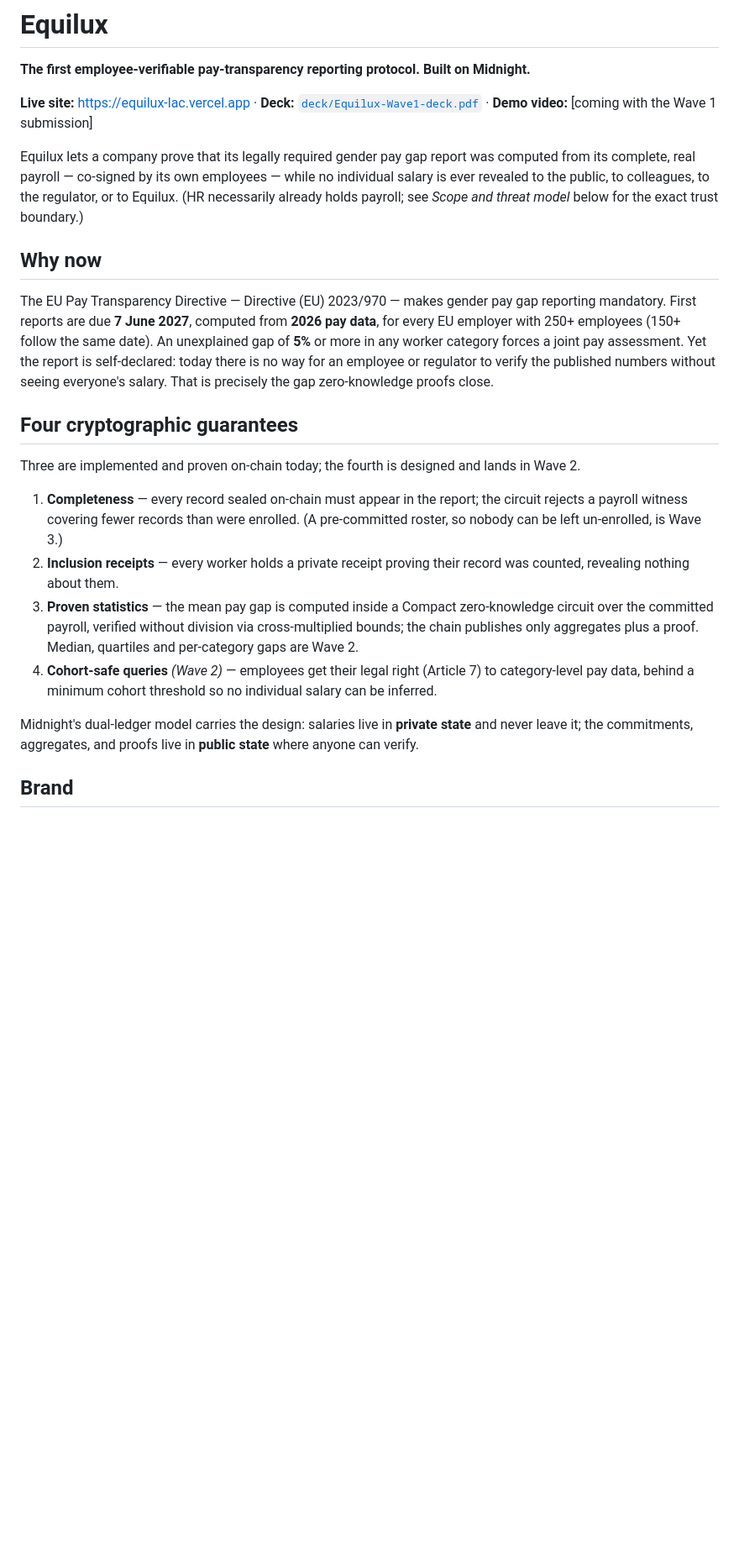
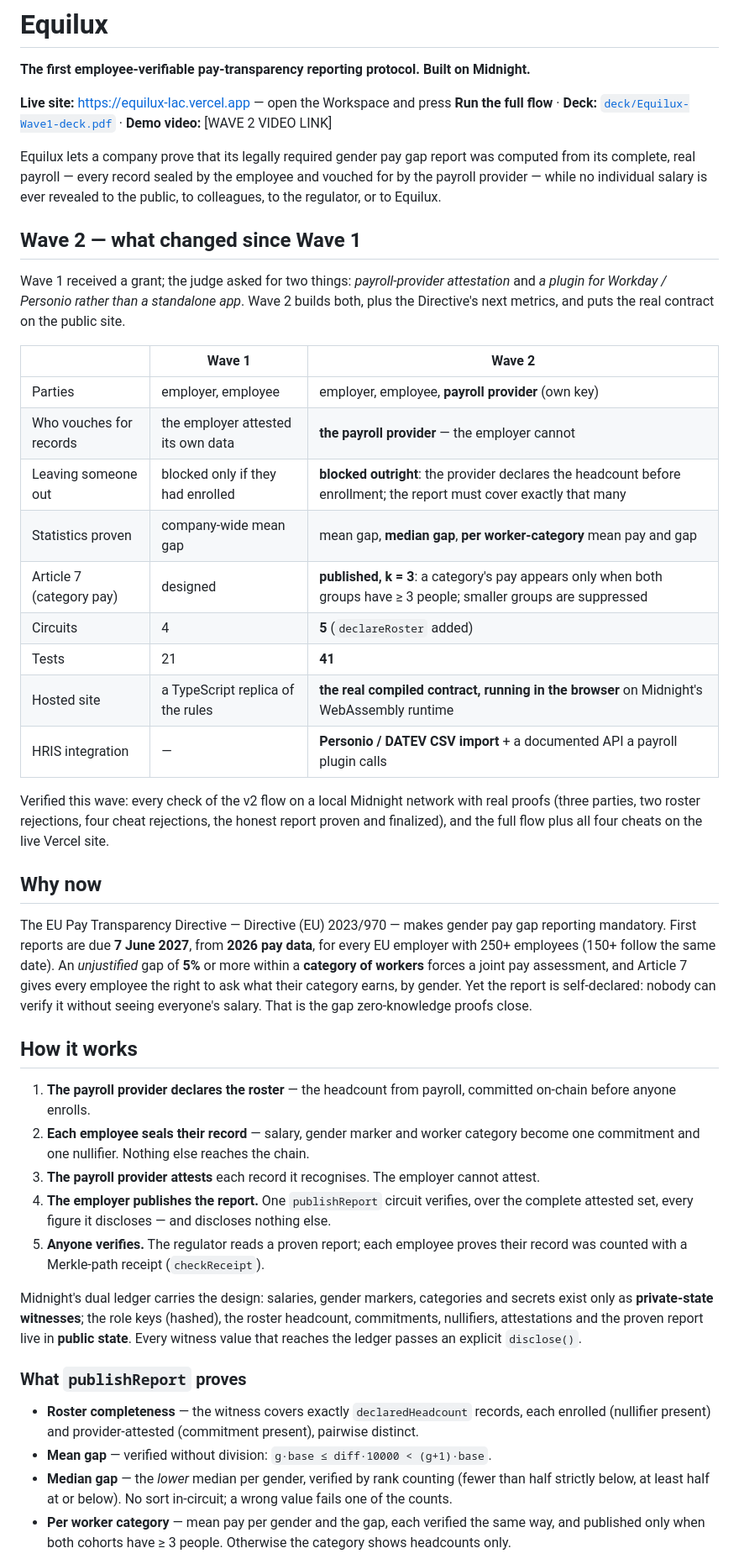
Before and after one commit to AustinChris1/Equilux, a Markdown page: README.md, the part around one of its changes. Shown at 84% size. Rendered like a GitHub page; blank space fills up the shorter version.

```diff
--- a/README.md
+++ b/README.md
@@ -2,41 +2,69 @@
 
 **The first employee-verifiable pay-transparency reporting protocol. Built on Midnight.**
 
-**Live site:** https://equilux-lac.vercel.app · **Deck:** [`deck/Equilux-Wave1-deck.pdf`](deck/Equilux-Wave1-deck.pdf) · **Demo video:** [coming with the Wave 1 submission]
+**Live site:** https://equilux-lac.vercel.app — open the Workspace and press **Run the full flow** ·
+**Deck:** [`deck/Equilux-Wave1-deck.pdf`](deck/Equilux-Wave1-deck.pdf) · **Demo video:** [WAVE 2 VIDEO LINK]
 
-Equilux lets a company prove that its legally required gender pay gap report was computed
-from its complete, real payroll — co-signed by its own employees — while no individual salary
-is ever revealed to the public, to colleagues, to the regulator, or to Equilux. (HR necessarily
-already holds payroll; see *Scope and threat model* below for the exact trust boundary.)
+Equilux lets a company prove that its legally required gender pay gap report was computed from its
+complete, real payroll — every record sealed by the employee and vouched for by the payroll
+provider — while no individual salary is ever revealed to the public, to colleagues, to the
+regulator, or to Equilux.
+
+## Wave 2 — what changed since Wave 1
+
+Wave 1 received a grant; the judge asked for two things: *payroll-provider attestation* and
+*a plugin for Workday / Personio rather than a standalone app*. Wave 2 builds both, plus the
+Directive's next metrics, and puts the real contract on the public site.
+
+| | Wave 1 | Wave 2 |
+|---|---|---|
+| Parties | employer, employee | employer, employee, **payroll provider** (own key) |
+| Who vouches for records | the employer attested its own data | **the payroll provider** — the employer cannot |
+| Leaving someone out | blocked only if they had enrolled | **blocked outright**: the provider declares the headcount before enrollment; the report must cover exactly that many |
+| Statistics proven | company-wide mean gap | mean gap, **median gap**, **per worker-category** mean pay and gap |
+| Article 7 (category pay) | designed | **published, k = 3**: a category's pay appears only when both groups have ≥ 3 people; smaller groups are suppressed |
+| Circuits | 4 | **5** (`declareRoster` added) |
+| Tests | 21 | **41** |
+| Hosted site | a TypeScript replica of the rules | **the real compiled contract, running in the browser** on Midnight's WebAssembly runtime |
+| HRIS integration | — | **Personio / DATEV CSV import** + a documented API a payroll plugin calls |
+
+Verified this wave: every check of the v2 flow on a local Midnight network with real proofs
+(three parties, two roster rejections, four cheat rejections, the honest report proven and
+finalized), and the full flow plus all four cheats on the live Vercel site.
 
 ## Why now
 
 The EU Pay Transparency Directive — Directive (EU) 2023/970 — makes gender pay gap reporting
-mandatory. First reports are due **7 June 2027**, computed from **2026 pay data**, for every
-EU employer with 250+ employees (150+ follow the same date). An unexplained gap of **5%** or
-more in any worker category forces a joint pay assessment. Yet the report is self-declared:
-today there is no way for an employee or regulator to verify the published numbers without
-seeing everyone's salary. That is precisely the gap zero-knowledge proofs close.
+mandatory. First reports are due **7 June 2027**, from **2026 pay data**, for every EU employer
+with 250+ employees (150+ follow the same date). An *unjustified* gap of **5%** or more within a
+**category of workers** forces a joint pay assessment, and Article 7 gives every employee the right
+to ask what their category earns, by gender. Yet the report is self-declared: nobody can verify it
+without seeing everyone's salary. That is the gap zero-knowledge proofs close.
 
-## Four cryptographic guarantees
+## How it works
 
-Three are implemented and proven on-chain today; the fourth is designed and lands in Wave 2.
+1. **The payroll provider declares the roster** — the headcount from payroll, committed on-chain
+   before anyone enrolls.
+2. **Each employee seals their record** — salary, gender marker and worker category become one
+   commitment and one nullifier. Nothing else reaches the chain.
+3. **The payroll provider attests** each record it recognises. The employer cannot attest.
+4. **The employer publishes the report.** One `publishReport` circuit verifies, over the complete
+   attested set, every figure it discloses — and discloses nothing else.
+5. **Anyone verifies.** The regulator reads a proven report; each employee proves their record was
+   counted with a Merkle-path receipt (`checkReceipt`).
 
-1. **Completeness** — every record sealed on-chain must appear in the report; the circuit
-   rejects a payroll witness covering fewer records than were enrolled. (A pre-committed
-   roster, so nobody can be left un-enrolled, is Wave 3.)
-2. **Inclusion receipts** — every worker holds a private receipt proving their record was
-   counted, revealing nothing about them.
-3. **Proven statistics** — the mean pay gap is computed inside a Compact zero-knowledge
-   circuit over the committed payroll, verified without division via cross-multiplied
-   bounds; the chain publishes only aggregates plus a proof. Median, quartiles and
-   per-category gaps are Wave 2.
-4. **Cohort-safe queries** *(Wave 2)* — employees get their legal right (Article 7) to
-   category-level pay data, behind a minimum cohort threshold so no individual salary
-   can be inferred.
+Midnight's dual ledger carries the design: salaries, gender markers, categories and secrets exist
+only as **private-state witnesses**; the role keys (hashed), the roster headcount, commitments,
+nullifiers, attestations and the proven report live in **public state**. Every witness value that
+reaches the ledger passes an explicit `disclose()`.
 
-Midnight's dual-ledger model carries the design: salaries live in **private state** and never
-leave it; the commitments, aggregates, and proofs live in **public state** where anyone can verify.
+### What `publishReport` proves
 
-## Brand
+- **Roster completeness** — the witness covers exactly `declaredHeadcount` records, each enrolled
+  (nullifier present) and provider-attested (commitment present), pairwise distinct.
+- **Mean gap** — verified without division: `g·base ≤ diff·10000 < (g+1)·base`.
+- **Median gap** — the *lower* median per gender, verified by rank counting (fewer than half strictly
+  below, at least half at or below). No sort in-circuit; a wrong value fails one of the counts.
+- **Per worker category** — mean pay per gender and the gap, each verified the same way, and
+  published only when both cohorts have ≥ 3 people. Otherwise the category shows headcounts only.
 
```
Also changed, not shown: other parts of README.md (+84 -102 lines), SUBMISSION.md (+73 -65 lines).
